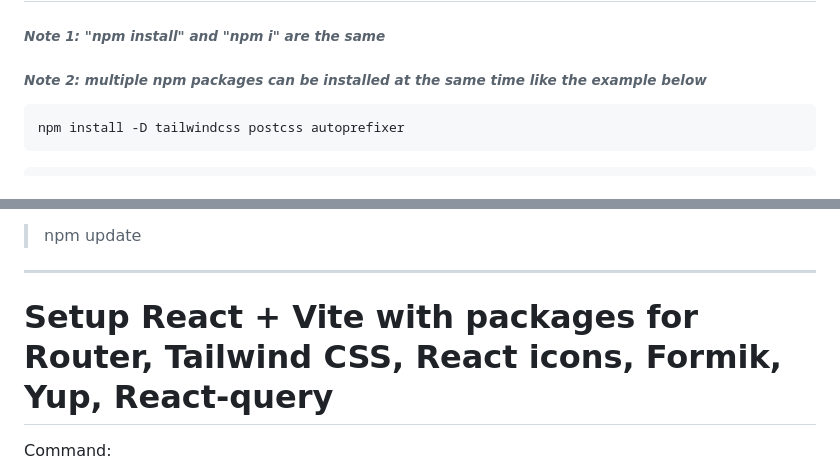
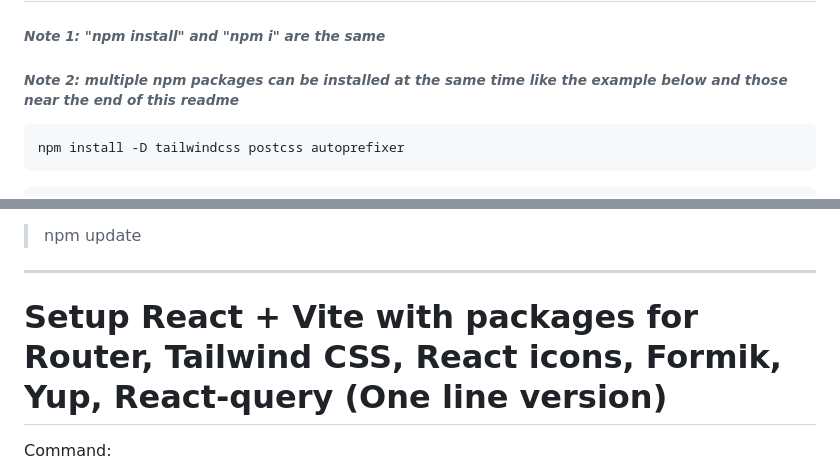
Before and after one commit to FBS-OJT-031/React-Install.github, a Markdown page: README.md, 2 parts joined by grey strips. Drawn GitHub-style.

````diff
--- a/README.md
+++ b/README.md
@@ -99,7 +99,7 @@ npm create vite@latest . -- --template react
 ## Install and Initialize TailwindCSS
 
 ###### *Note 1: "npm install" and "npm i" are the same*
-###### *Note 2: multiple npm packages can be installed at the same time like the example below*
+###### *Note 2: multiple npm packages can be installed at the same time like the example below and those near the end of this readme*
 ```
 npm install -D tailwindcss postcss autoprefixer
 ```
@@ -357,7 +366,7 @@ Command:
 
 -----
 
-# Setup React + Vite with packages for Router, Tailwind CSS, React icons, Formik, Yup, React-query
+# Setup React + Vite with packages for Router, Tailwind CSS, React icons, Formik, Yup, React-query (One line version)
 Command:
 > npm create vite@latest . -- --template react && npm i -D tailwindcss postcss autoprefixer react-router-dom react-icons formik yup @tanstack/react-query --save
 
````
Also changed, not shown: other parts of README.md (+12 -3 lines).
